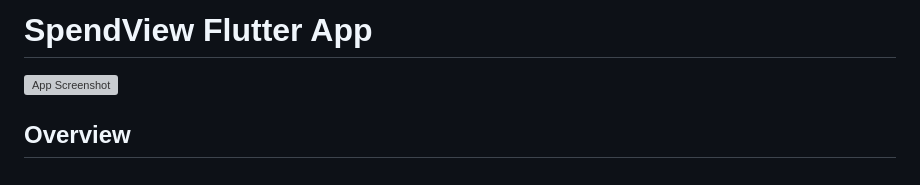
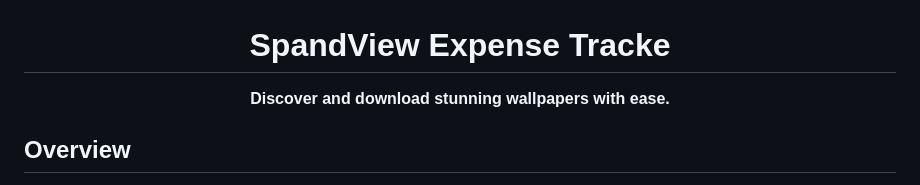
Before and after one commit to tushal13/spadview, a Markdown page: README.md, the part around the change printed below. Rendered like a GitHub page; grey boxes are pictures that could not be loaded.

Commit message:
Update README.md
Effortlessly track your daily expenses with a simple and intuitive Flutter app

```diff
--- a/README.md
+++ b/README.md
@@ -1,7 +4,10 @@
 
-# SpendView Flutter App
 
-![App Screenshot](path/to/screenshot.png)
+<h1 align="center">SpandView Expense Tracke</h1>
+
+<p align="center">
+  <strong>Discover and download stunning wallpapers with ease.</strong>
+</p>
 
 ## Overview
 
```
Also changed, not shown: other parts of README.md (+3 -0 lines).
